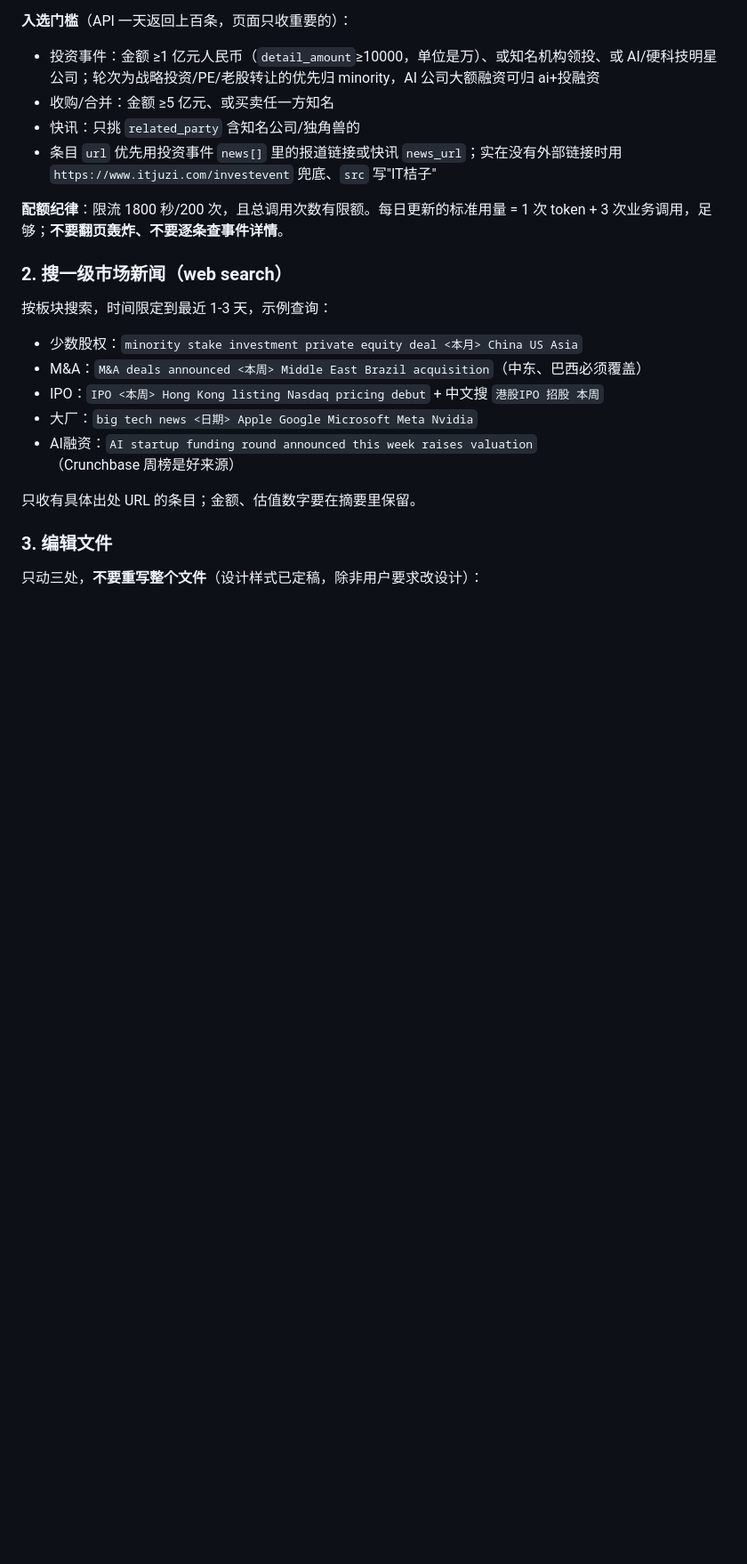
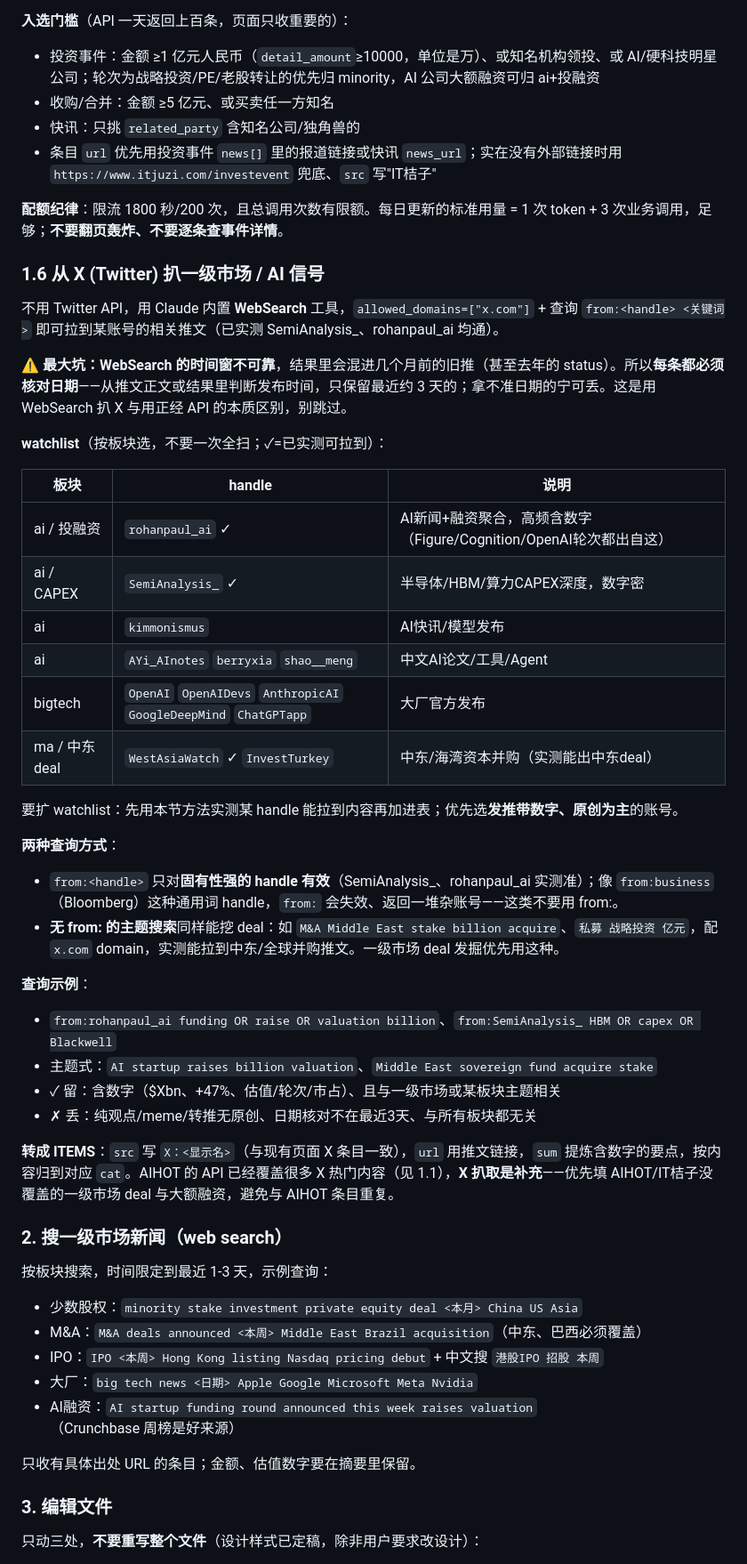
Before and after one commit to jeanajin0409-art/market-pulse, a Markdown page: SKILL.md, the part around the change. Shown at 89% size. Rendered like a GitHub page; blank space fills up the shorter version.

Commit message:
新增 X(Twitter) 扒取手法：WebSearch+from:/主题搜索、watchlist、时间窗坑
Co-Authored-By: Claude Fable 5 <noreply@anthropic.com>

```diff
--- a/SKILL.md
+++ b/SKILL.md
@@ -125,6 +125,37 @@ curl -s "https://openapi.itjuzi.com/news/get_spider_news_list_v2?date_pattern=1&
 
 **配额纪律**：限流 1800 秒/200 次，且总调用次数有限额。每日更新的标准用量 = 1 次 token + 3 次业务调用，足够；**不要翻页轰炸、不要逐条查事件详情**。
 
+### 1.6 从 X (Twitter) 扒一级市场 / AI 信号
+
+不用 Twitter API，用 Claude 内置 **WebSearch** 工具，`allowed_domains=["x.com"]` + 查询 `from:<handle> <关键词>` 即可拉到某账号的相关推文（已实测 SemiAnalysis_、rohanpaul_ai 均通）。
+
+**⚠️ 最大坑：WebSearch 的时间窗不可靠**，结果里会混进几个月前的旧推（甚至去年的 status）。所以**每条都必须核对日期**——从推文正文或结果里判断发布时间，只保留最近约 3 天的；拿不准日期的宁可丢。这是用 WebSearch 扒 X 与用正经 API 的本质区别，别跳过。
+
+**watchlist**（按板块选，不要一次全扫；✓=已实测可拉到）：
+
+| 板块 | handle | 说明 |
+|---|---|---|
+| ai / 投融资 | `rohanpaul_ai` ✓ | AI新闻+融资聚合，高频含数字（Figure/Cognition/OpenAI轮次都出自这） |
+| ai / CAPEX | `SemiAnalysis_` ✓ | 半导体/HBM/算力CAPEX深度，数字密 |
+| ai | `kimmonismus` | AI快讯/模型发布 |
+| ai | `AYi_AInotes` `berryxia` `shao__meng` | 中文AI论文/工具/Agent |
+| bigtech | `OpenAI` `OpenAIDevs` `AnthropicAI` `GoogleDeepMind` `ChatGPTapp` | 大厂官方发布 |
+| ma / 中东deal | `WestAsiaWatch` ✓ `InvestTurkey` | 中东/海湾资本并购（实测能出中东deal）|
+
+要扩 watchlist：先用本节方法实测某 handle 能拉到内容再加进表；优先选**发推带数字、原创为主**的账号。
+
+**两种查询方式**：
+- `from:<handle>` 只对**固有性强的 handle 有效**（SemiAnalysis_、rohanpaul_ai 实测准）；像 `from:business`（Bloomberg）这种通用词 handle，`from:` 会失效、返回一堆杂账号——这类不要用 from:。
+- **无 from: 的主题搜索**同样能挖 deal：如 `M&A Middle East stake billion acquire`、`私募 战略投资 亿元`，配 `x.com` domain，实测能拉到中东/全球并购推文。一级市场 deal 发掘优先用这种。
+
+**查询示例**：
+- `from:rohanpaul_ai funding OR raise OR valuation billion`、`from:SemiAnalysis_ HBM OR capex OR Blackwell`
+- 主题式：`AI startup raises billion valuation`、`Middle East sovereign fund acquire stake`
+- ✓ 留：含数字（$Xbn、+47%、估值/轮次/市占）、且与一级市场或某板块主题相关
+- ✗ 丢：纯观点/meme/转推无原创、日期核对不在最近3天、与所有板块都无关
+
+**转成 ITEMS**：`src` 写 `X：<显示名>`（与现有页面 X 条目一致），`url` 用推文链接，`sum` 提炼含数字的要点，按内容归到对应 `cat`。AIHOT 的 API 已经覆盖很多 X 热门内容（见 1.1），**X 扒取是补充**——优先填 AIHOT/IT桔子没覆盖的一级市场 deal 与大额融资，避免与 AIHOT 条目重复。
+
 ### 2. 搜一级市场新闻（web search）
 
 按板块搜索，时间限定到最近 1-3 天，示例查询：
```
